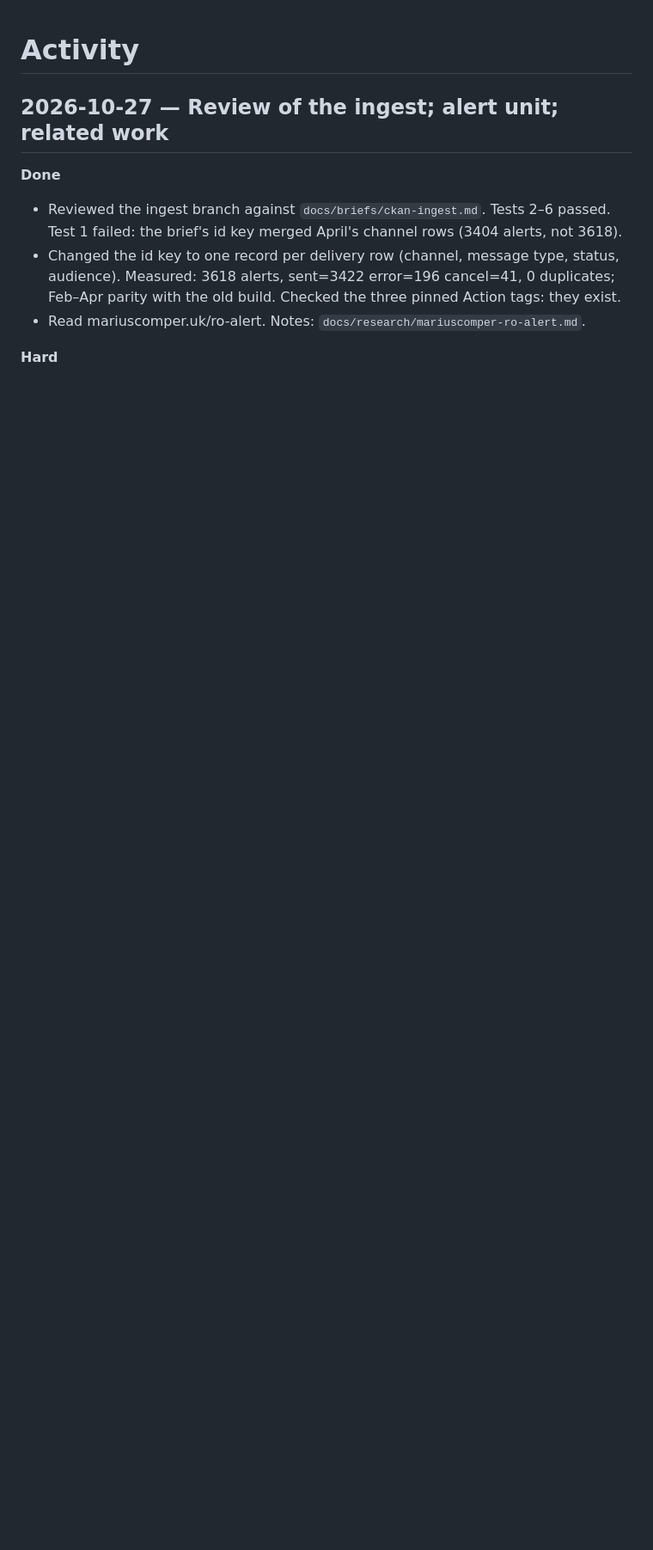
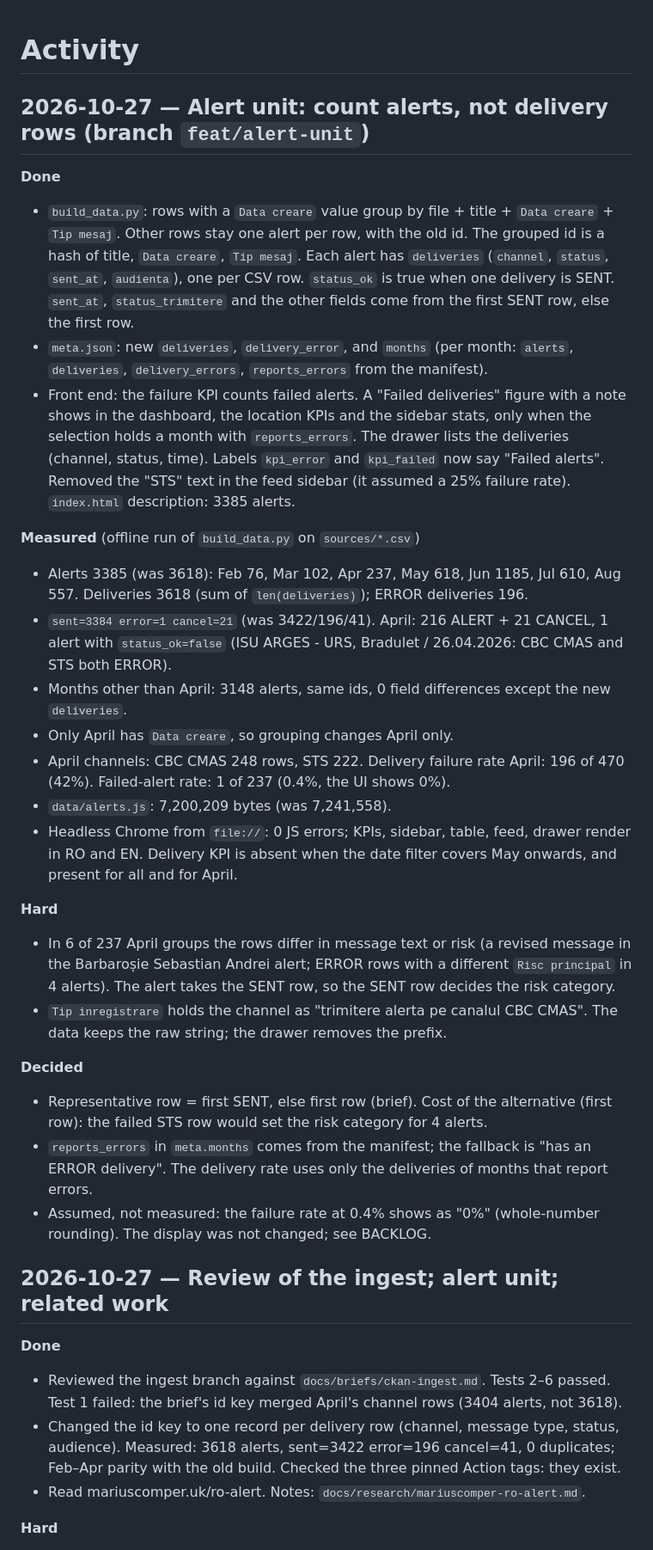
Before and after one commit to gov2-ro/ro-alert, a Markdown page: docs/ACTIVITY.md, the part around the change. Shown at 86% size. Drawn GitHub-style; blank space fills up the shorter version.

Commit message:
docs: activity and backlog for the alert unit
Co-Authored-By: Claude Sonnet 5.5 <noreply@anthropic.com>

```diff
--- a/docs/ACTIVITY.md
+++ b/docs/ACTIVITY.md
@@ -1,4 +1,49 @@
 # Activity
+
+## 2026-10-27 — Alert unit: count alerts, not delivery rows (branch `feat/alert-unit`)
+
+**Done**
+- `build_data.py`: rows with a `Data creare` value group by file + title + `Data creare` +
+  `Tip mesaj`. Other rows stay one alert per row, with the old id. The grouped id is a hash of
+  title, `Data creare`, `Tip mesaj`. Each alert has `deliveries` (`channel`, `status`,
+  `sent_at`, `audienta`), one per CSV row. `status_ok` is true when one delivery is SENT.
+  `sent_at`, `status_trimitere` and the other fields come from the first SENT row, else the first row.
+- `meta.json`: new `deliveries`, `delivery_error`, and `months` (per month: `alerts`,
+  `deliveries`, `delivery_errors`, `reports_errors` from the manifest).
+- Front end: the failure KPI counts failed alerts. A "Failed deliveries" figure with a note
+  shows in the dashboard, the location KPIs and the sidebar stats, only when the selection holds
+  a month with `reports_errors`. The drawer lists the deliveries (channel, status, time).
+  Labels `kpi_error` and `kpi_failed` now say "Failed alerts". Removed the "STS" text in the
+  feed sidebar (it assumed a 25% failure rate). `index.html` description: 3385 alerts.
+
+**Measured** (offline run of `build_data.py` on `sources/*.csv`)
+- Alerts 3385 (was 3618): Feb 76, Mar 102, Apr 237, May 618, Jun 1185, Jul 610, Aug 557.
+  Deliveries 3618 (sum of `len(deliveries)`); ERROR deliveries 196.
+- `sent=3384 error=1 cancel=21` (was 3422/196/41). April: 216 ALERT + 21 CANCEL, 1 alert with
+  `status_ok=false` (ISU ARGES - URS, Bradulet / 26.04.2026: CBC CMAS and STS both ERROR).
+- Months other than April: 3148 alerts, same ids, 0 field differences except the new `deliveries`.
+- Only April has `Data creare`, so grouping changes April only.
+- April channels: CBC CMAS 248 rows, STS 222. Delivery failure rate April: 196 of 470 (42%).
+  Failed-alert rate: 1 of 237 (0.4%, the UI shows 0%).
+- `data/alerts.js`: 7,200,209 bytes (was 7,241,558).
+- Headless Chrome from `file://`: 0 JS errors; KPIs, sidebar, table, feed, drawer render in RO
+  and EN. Delivery KPI is absent when the date filter covers May onwards, and present for all
+  and for April.
+
+**Hard**
+- In 6 of 237 April groups the rows differ in message text or risk (a revised message in the
+  Barbaroșie Sebastian Andrei alert; ERROR rows with a different `Risc principal` in 4
+  alerts). The alert takes the SENT row, so the SENT row decides the risk category.
+- `Tip inregistrare` holds the channel as "trimitere alerta pe canalul CBC CMAS". The data keeps
+  the raw string; the drawer removes the prefix.
+
+**Decided**
+- Representative row = first SENT, else first row (brief). Cost of the alternative (first
+  row): the failed STS row would set the risk category for 4 alerts.
+- `reports_errors` in `meta.months` comes from the manifest; the fallback is "has an ERROR
+  delivery". The delivery rate uses only the deliveries of months that report errors.
+- Assumed, not measured: the failure rate at 0.4% shows as "0%" (whole-number rounding). The
+  display was not changed; see BACKLOG.
 
 ## 2026-10-27 — Review of the ingest; alert unit; related work
 
```
Also changed, not shown: docs/BACKLOG.md (+10 -12 lines).
